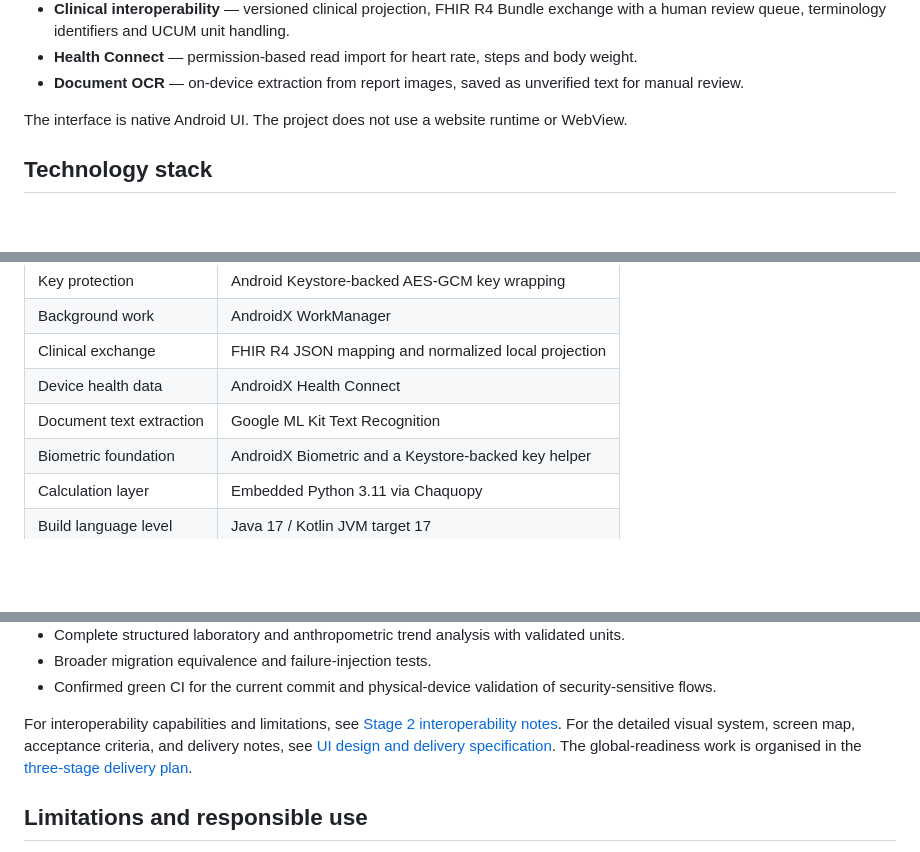
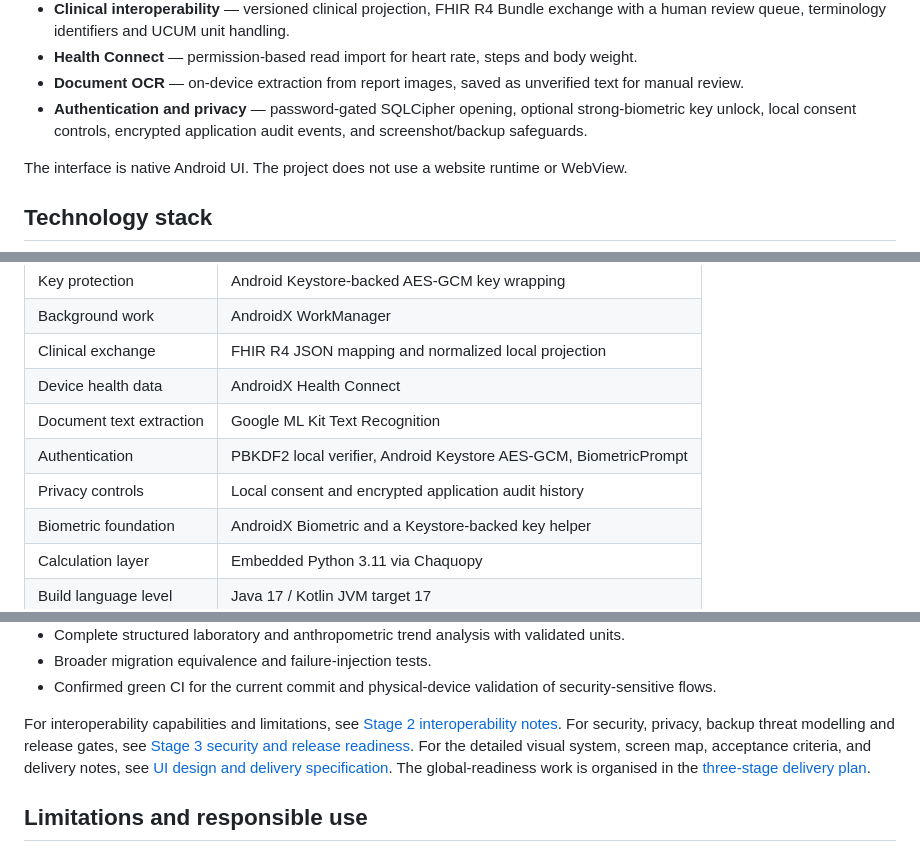
Before and after one commit to AssayFlux/Health-Monitor, a Markdown page: README.md, 3 parts joined by grey strips. Rendered like a GitHub page; blank space fills up the shorter version.

Commit message:
Document Stage 3 security and privacy capabilities

```diff
--- a/README.md
+++ b/README.md
@@ -39,6 +39,7 @@ The application is designed around a local-first family health record:
 - **Clinical interoperability** — versioned clinical projection, FHIR R4 Bundle exchange with a human review queue, terminology identifiers and UCUM unit handling.
 - **Health Connect** — permission-based read import for heart rate, steps and body weight.
 - **Document OCR** — on-device extraction from report images, saved as unverified text for manual review.
+- **Authentication and privacy** — password-gated SQLCipher opening, optional strong-biometric key unlock, local consent controls, encrypted application audit events, and screenshot/backup safeguards.
 
 The interface is native Android UI. The project does not use a website runtime or WebView.
 
@@ -55,6 +56,8 @@ The interface is native Android UI. The project does not use a website runtime o
 | Clinical exchange | FHIR R4 JSON mapping and normalized local projection |
 | Device health data | AndroidX Health Connect |
 | Document text extraction | Google ML Kit Text Recognition |
+| Authentication | PBKDF2 local verifier, Android Keystore AES-GCM, BiometricPrompt |
+| Privacy controls | Local consent and encrypted application audit history |
 | Biometric foundation | AndroidX Biometric and a Keystore-backed key helper |
 | Calculation layer | Embedded Python 3.11 via Chaquopy |
 | Build language level | Java 17 / Kotlin JVM target 17 |
@@ -227,7 +230,7 @@ Do not infer that a workflow is complete simply because its helper class or depe
 - Broader migration equivalence and failure-injection tests.
 - Confirmed green CI for the current commit and physical-device validation of security-sensitive flows.
 
-For interoperability capabilities and limitations, see [Stage 2 interoperability notes](docs/STAGE_2_INTEROPERABILITY.md). For the detailed visual system, screen map, acceptance criteria, and delivery notes, see [UI design and delivery specification](docs/UI_DESIGN_AND_DELIVERY.md). The global-readiness work is organised in the [three-stage delivery plan](docs/GLOBAL_READINESS_THREE_STAGE_PLAN.md).
+For interoperability capabilities and limitations, see [Stage 2 interoperability notes](docs/STAGE_2_INTEROPERABILITY.md). For security, privacy, backup threat modelling and release gates, see [Stage 3 security and release readiness](docs/STAGE_3_SECURITY_ACCESSIBILITY_RELEASE.md). For the detailed visual system, screen map, acceptance criteria, and delivery notes, see [UI design and delivery specification](docs/UI_DESIGN_AND_DELIVERY.md). The global-readiness work is organised in the [three-stage delivery plan](docs/GLOBAL_READINESS_THREE_STAGE_PLAN.md).
 
 ## Limitations and responsible use
 
```
